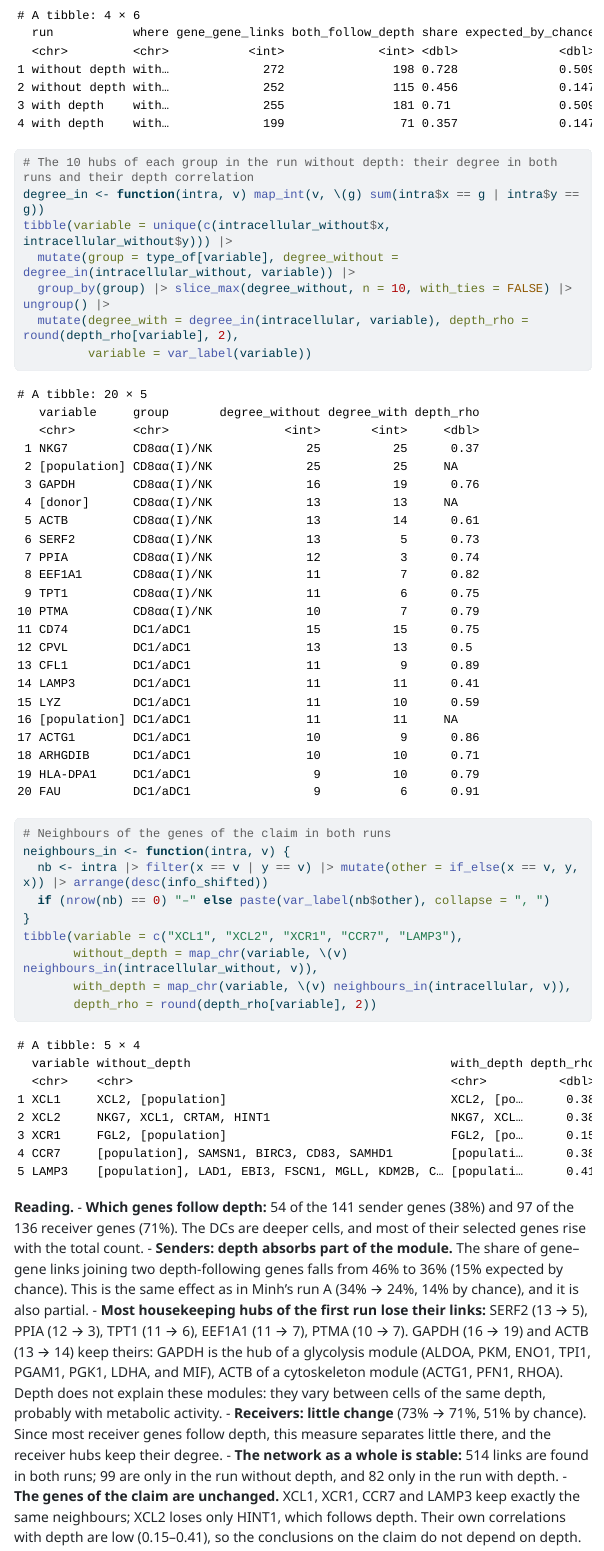
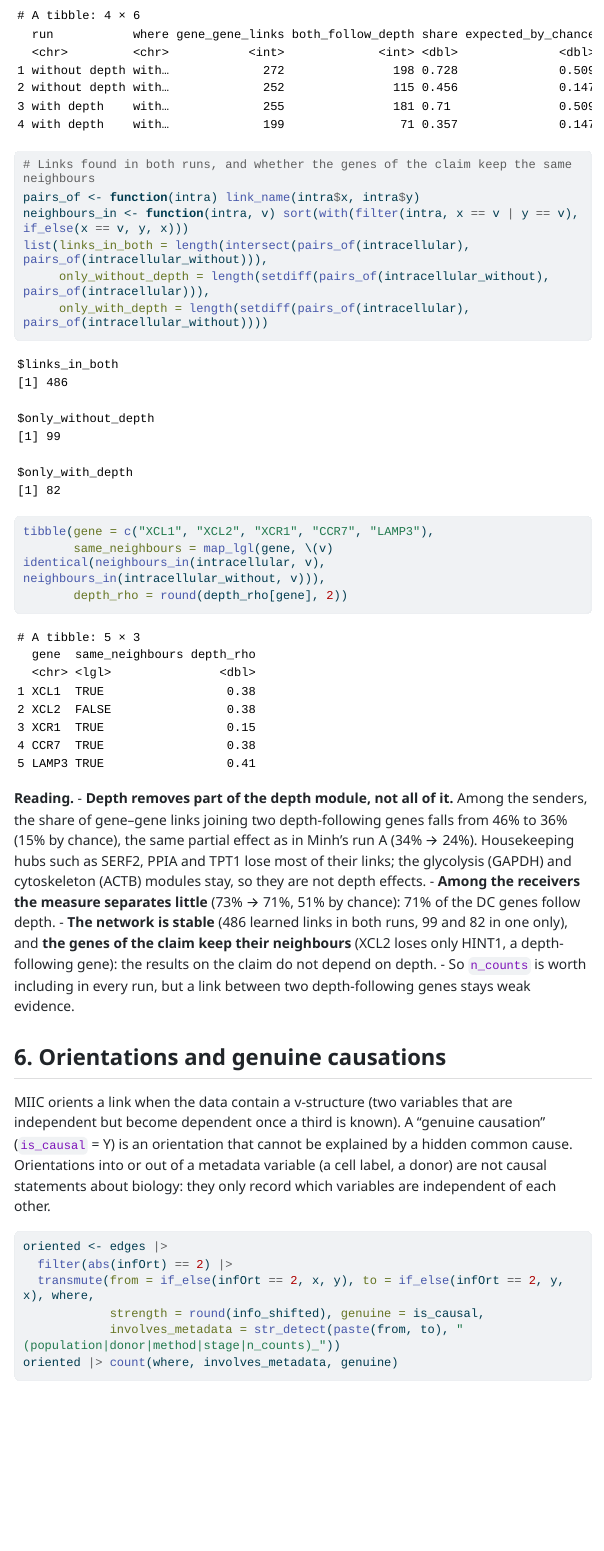
Before and after one commit to minh-le-hoang-nhat/causalccc-reproduction, a Quarto document (notebooks/thymus_case2_xcl1/05_interpretation.qmd): the page in a window 1100 px wide, from 14770 px down before the commit and from 14740 px down after it, so that both start at the same text. The pictures show the output file notebooks/thymus_case2_xcl1/05_interpretation.html that the author committed with the source, opened offline; menus at the side of the page are left out; long lines of code are wrapped.

Commit message:
correction of readme

````diff
--- a/notebooks/thymus_case2_xcl1/05_interpretation.qmd
+++ b/notebooks/thymus_case2_xcl1/05_interpretation.qmd
@@ -427,48 +425,28 @@ bind_rows(`without depth` = depth_module(intracellular_without), `with depth` =
 ```
 
 ```{r}
-#| label: depth-hubs
+#| label: depth-stability
 
-# The 10 hubs of each group in the run without depth: their degree in both runs and their depth correlation
-degree_in <- function(intra, v) map_int(v, \(g) sum(intra$x == g | intra$y == g))
-tibble(variable = unique(c(intracellular_without$x, intracellular_without$y))) |>
-  mutate(group = type_of[variable], degree_without = degree_in(intracellular_without, variable)) |>
-  group_by(group) |> slice_max(degree_without, n = 10, with_ties = FALSE) |> ungroup() |>
-  mutate(degree_with = degree_in(intracellular, variable), depth_rho = round(depth_rho[variable], 2),
-         variable = var_label(variable))
-```
-
-```{r}
-#| label: depth-claim-genes
-
-# Neighbours of the genes of the claim in both runs
-neighbours_in <- function(intra, v) {
-  nb <- intra |> filter(x == v | y == v) |> mutate(other = if_else(x == v, y, x)) |> arrange(desc(info_shifted))
-  if (nrow(nb) == 0) "–" else paste(var_label(nb$other), collapse = ", ")
-}
-tibble(variable = c("XCL1", "XCL2", "XCR1", "CCR7", "LAMP3"),
-       without_depth = map_chr(variable, \(v) neighbours_in(intracellular_without, v)),
-       with_depth = map_chr(variable, \(v) neighbours_in(intracellular, v)),
-       depth_rho = round(depth_rho[variable], 2))
+# Links found in both runs, and whether the genes of the claim keep the same neighbours
+pairs_of <- function(intra) link_name(intra$x, intra$y)
+neighbours_in <- function(intra, v) sort(with(filter(intra, x == v | y == v), if_else(x == v, y, x)))
+list(links_in_both = length(intersect(pairs_of(intracellular), pairs_of(intracellular_without))),
+     only_without_depth = length(setdiff(pairs_of(intracellular_without), pairs_of(intracellular))),
+     only_with_depth = length(setdiff(pairs_of(intracellular), pairs_of(intracellular_without))))
+tibble(gene = c("XCL1", "XCL2", "XCR1", "CCR7", "LAMP3"),
+       same_neighbours = map_lgl(gene, \(v) identical(neighbours_in(intracellular, v), neighbours_in(intracellular_without, v))),
+       depth_rho = round(depth_rho[gene], 2))
 ```
 
 **Reading.**
-- **Which genes follow depth:** 54 of the 141 sender genes (38%) and 97 of the 136 receiver genes (71%). The DCs are
-  deeper cells, and most of their selected genes rise with the total count.
-- **Senders: depth absorbs part of the module.** The share of gene–gene links joining two depth-following genes falls
-  from 46% to 36% (15% expected by chance). This is the same effect as in Minh's run A (34% → 24%, 14% by chance), and
-  it is also partial.
-- **Most housekeeping hubs of the first run lose their links:** SERF2 (13 → 5), PPIA (12 → 3), TPT1 (11 → 6), EEF1A1
-  (11 → 7), PTMA (10 → 7). GAPDH (16 → 19) and ACTB (13 → 14) keep theirs: GAPDH is the hub of a glycolysis
-  module (ALDOA, PKM, ENO1, TPI1, PGAM1, PGK1, LDHA, and MIF), ACTB of a cytoskeleton module (ACTG1, PFN1, RHOA).
-  Depth does not explain these modules: they vary between cells of the same depth, probably with metabolic activity.
-- **Receivers: little change** (73% → 71%, 51% by chance). Since most receiver genes follow depth, this measure
-  separates little there, and the receiver hubs keep their degree.
-- **The network as a whole is stable:** 514 links are found in both runs; 99 are only in the run without depth, and 82
-  only in the run with depth.
-- **The genes of the claim are unchanged.** XCL1, XCR1, CCR7 and LAMP3 keep exactly the same neighbours; XCL2 loses
-  only HINT1, which follows depth. Their own correlations with depth are low (0.15–0.41), so the conclusions on the
-  claim do not depend on depth.
+- **Depth removes part of the depth module, not all of it.** Among the senders, the share of gene–gene links joining
+  two depth-following genes falls from 46% to 36% (15% by chance), the same partial effect as in Minh's run A
+  (34% → 24%). Housekeeping hubs such as SERF2, PPIA and TPT1 lose most of their links; the glycolysis (GAPDH) and
+  cytoskeleton (ACTB) modules stay, so they are not depth effects.
+- **Among the receivers the measure separates little** (73% → 71%, 51% by chance): 71% of the DC genes follow depth.
+- **The network is stable** (486 learned links in both runs, 99 and 82 in one only), and **the genes of the claim keep their
+  neighbours** (XCL2 loses only HINT1, a depth-following gene): the results on the claim do not depend on depth.
+- So `n_counts` is worth including in every run, but a link between two depth-following genes stays weak evidence.
 
 ## 6. Orientations and genuine causations
 
````
Also changed, not shown: README.md, notebooks/thymus_case2_xcl1/05_interpretation.html, results/figures/thymus_case2_xcl1/05_claim_neighbourhood.png, notebooks/thymus_case2_xcl1/05_interpretation.qmd (8 more changed lines).
